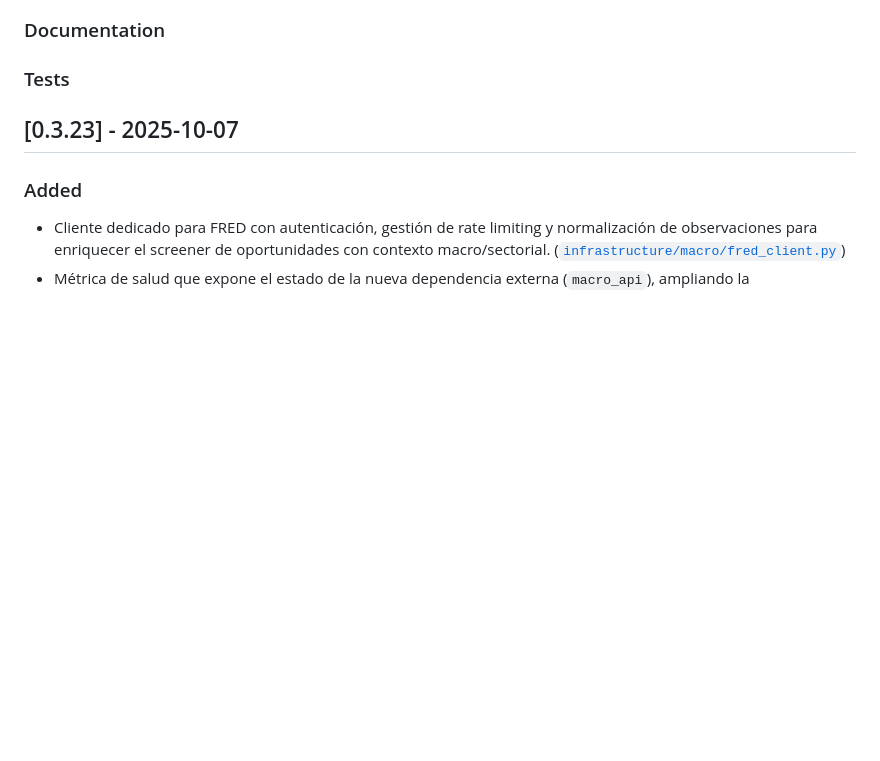
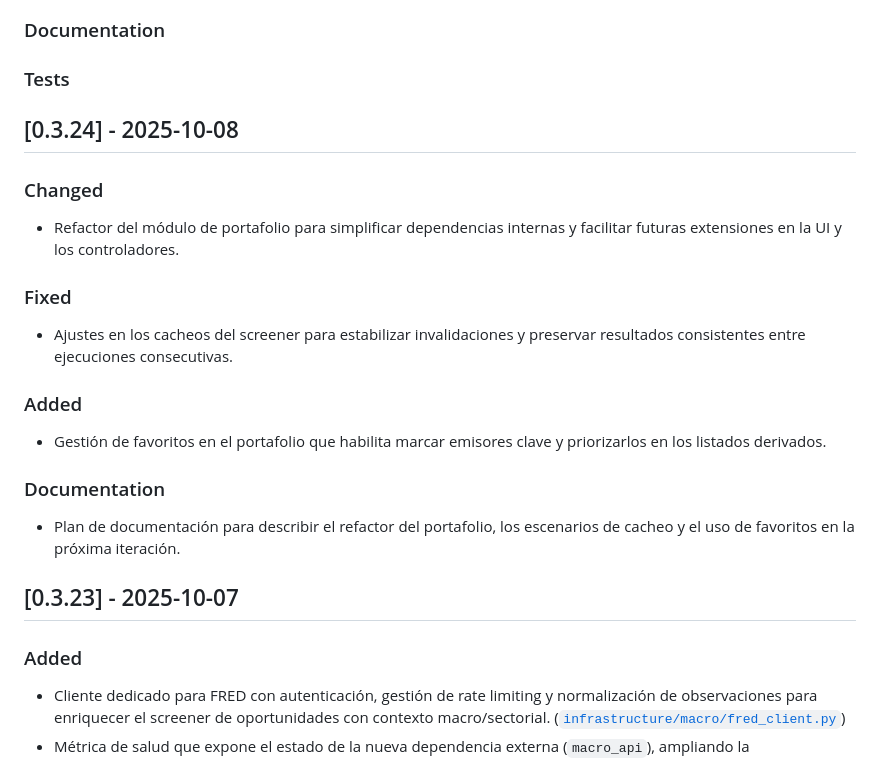
Before and after one commit to Nicokac/Portafolio-IOL, a Markdown page: CHANGELOG.md, the part around the change. Rendered like a GitHub page; blank space fills up the shorter version.

Commit message:
Tarea: cortar las notas de la versión 0.3.24 (#428)
Documenté la versión 0.3.24 en el changelog con notas sobre el refactor del portafolio, los ajustes de caché, la gestión de favoritos y la documentación planificada, dejando preparada la sección Unreleased para futuras entradas.

```diff
--- a/CHANGELOG.md
+++ b/CHANGELOG.md
@@ -16,6 +16,20 @@ and this project adheres to [Semantic Versioning](https://semver.org/spec/v2.0.0
 ### Documentation
 
 ### Tests
+
+## [0.3.24] - 2025-10-08
+
+### Changed
+- Refactor del módulo de portafolio para simplificar dependencias internas y facilitar futuras extensiones en la UI y los controladores.
+
+### Fixed
+- Ajustes en los cacheos del screener para estabilizar invalidaciones y preservar resultados consistentes entre ejecuciones consecutivas.
+
+### Added
+- Gestión de favoritos en el portafolio que habilita marcar emisores clave y priorizarlos en los listados derivados.
+
+### Documentation
+- Plan de documentación para describir el refactor del portafolio, los escenarios de cacheo y el uso de favoritos en la próxima iteración.
 
 ## [0.3.23] - 2025-10-07
 ### Added
```
